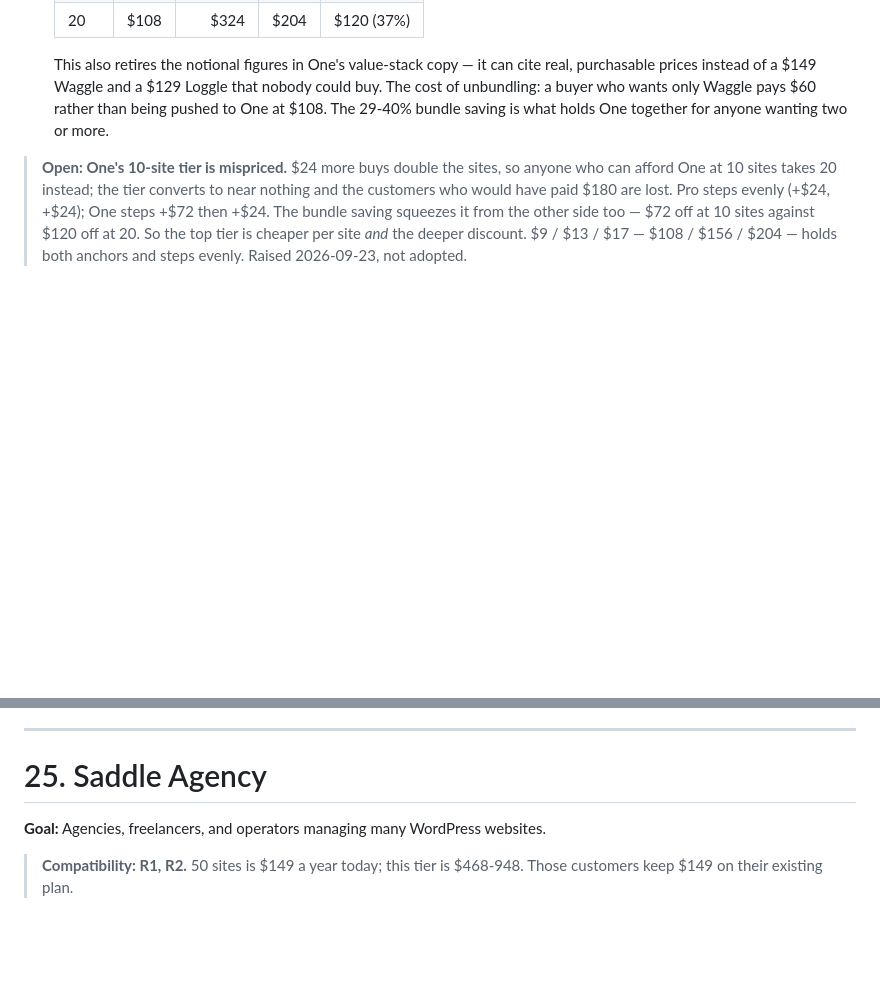
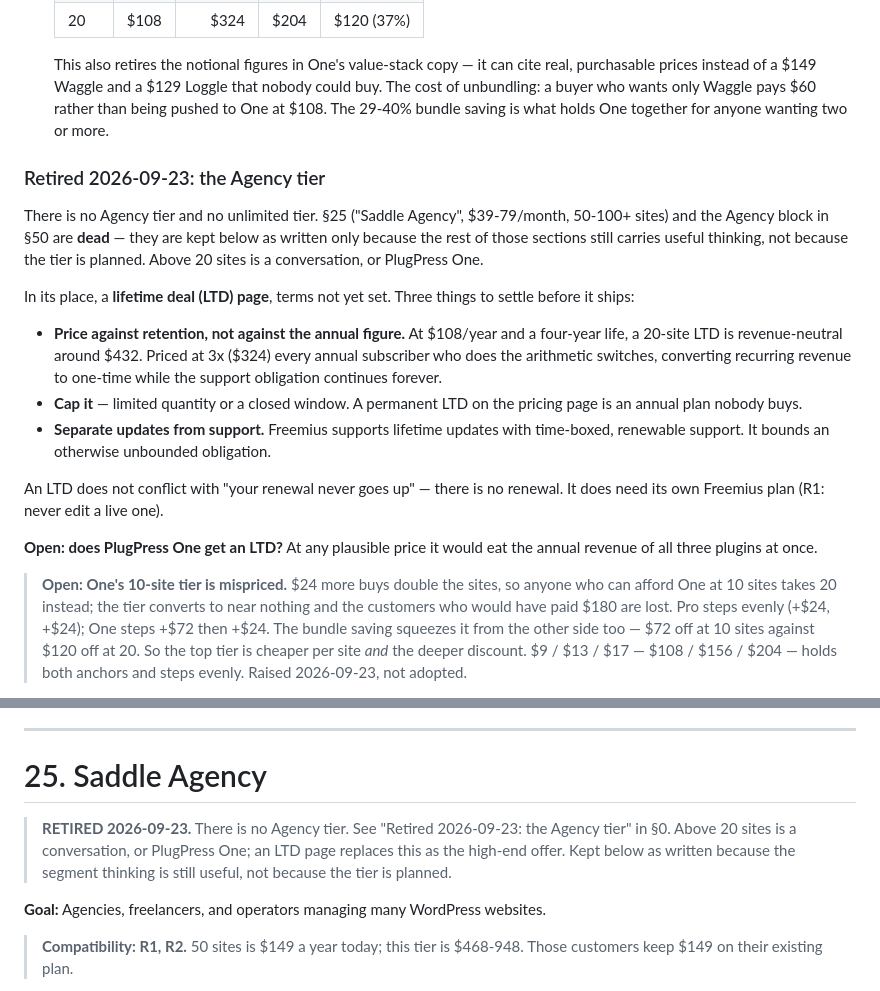
Before and after one commit to plugpressco/saddle, a Markdown page: ROADMAP-PRODUCT.md, 2 parts joined by grey strips. GitHub-like rendering; blank space fills up the shorter version.

Commit message:
docs(roadmap): retire the Agency tier, record the LTD page in its place
There is no Agency tier and no unlimited tier. §25 and §50's Agency block are
marked retired rather than deleted — the segment thinking still reads, the tier
is not planned. Above 20 sites is a conversation, or PlugPress One.

An LTD page replaces it as the high-end offer. Records the three things to
settle first: price against retention rather than against the annual figure
(20 sites is revenue-neutral near $432, not 3x), cap it to a window or a
quantity, and separate lifetime updates from time-boxed support. Flags the open
question of whether PlugPress One gets one too.

Co-Authored-By: Claude Opus 5 (1M context) <noreply@anthropic.com>

```diff
--- a/ROADMAP-PRODUCT.md
+++ b/ROADMAP-PRODUCT.md
@@ -153,6 +153,31 @@ Four decisions behind it:
   $60 rather than being pushed to One at $108. The 29-40% bundle saving is what
   holds One together for anyone wanting two or more.
 
+### Retired 2026-09-23: the Agency tier
+
+There is no Agency tier and no unlimited tier. §25 ("Saddle Agency", $39-79/month,
+50-100+ sites) and the Agency block in §50 are **dead** — they are kept below as
+written only because the rest of those sections still carries useful thinking, not
+because the tier is planned. Above 20 sites is a conversation, or PlugPress One.
+
+In its place, a **lifetime deal (LTD) page**, terms not yet set. Three things to
+settle before it ships:
+
+- **Price against retention, not against the annual figure.** At $108/year and a
+  four-year life, a 20-site LTD is revenue-neutral around $432. Priced at 3x
+  ($324) every annual subscriber who does the arithmetic switches, converting
+  recurring revenue to one-time while the support obligation continues forever.
+- **Cap it** — limited quantity or a closed window. A permanent LTD on the
+  pricing page is an annual plan nobody buys.
+- **Separate updates from support.** Freemius supports lifetime updates with
+  time-boxed, renewable support. It bounds an otherwise unbounded obligation.
+
+An LTD does not conflict with "your renewal never goes up" — there is no renewal.
+It does need its own Freemius plan (R1: never edit a live one).
+
+**Open: does PlugPress One get an LTD?** At any plausible price it would eat the
+annual revenue of all three plugins at once.
+
 > **Open: One's 10-site tier is mispriced.** $24 more buys double the sites, so
 > anyone who can afford One at 10 sites takes 20 instead; the tier converts to
 > near nothing and the customers who would have paid $180 are lost. Pro steps
@@ -1295,6 +1320,11 @@ This should be the main paid product.
 ---
 
 # 25. Saddle Agency
+
+> **RETIRED 2026-09-23.** There is no Agency tier. See "Retired 2026-09-23: the
+> Agency tier" in §0. Above 20 sites is a conversation, or PlugPress One; an LTD
+> page replaces this as the high-end offer. Kept below as written because the
+> segment thinking is still useful, not because the tier is planned.
 
 **Goal:** Agencies, freelancers, and operators managing many WordPress websites.
 
```
